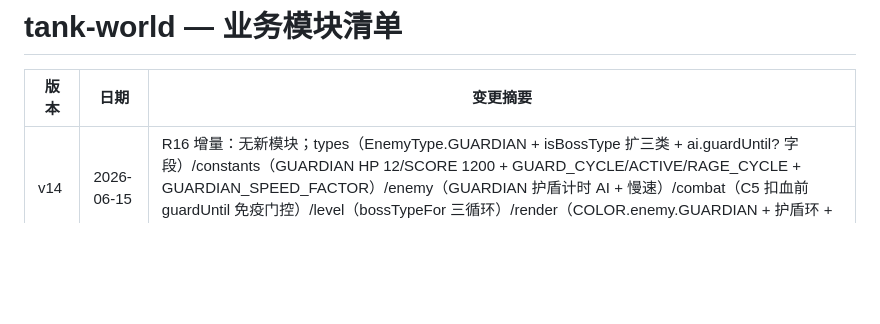
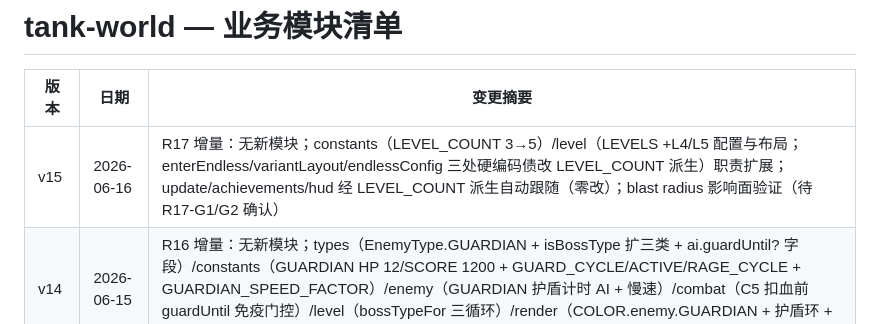
Before and after one commit to Corray/tank-world, a Markdown page: docs/spec/modules.md, the part around the change. GitHub-like rendering; blank space fills up the shorter version.

```diff
--- a/docs/spec/modules.md
+++ b/docs/spec/modules.md
@@ -2,6 +2,7 @@
 
 | 版本 | 日期 | 变更摘要 |
 |------|------|---------|
+| v15 | 2026-06-16 | R17 增量：无新模块；constants（LEVEL_COUNT 3→5）/level（LEVELS +L4/L5 配置与布局；enterEndless/variantLayout/endlessConfig 三处硬编码债改 LEVEL_COUNT 派生）职责扩展；update/achievements/hud 经 LEVEL_COUNT 派生自动跟随（零改）；blast radius 影响面验证（待 R17-G1/G2 确认） |
 | v14 | 2026-06-15 | R16 增量：无新模块；types（EnemyType.GUARDIAN + isBossType 扩三类 + ai.guardUntil? 字段）/constants（GUARDIAN HP 12/SCORE 1200 + GUARD_CYCLE/ACTIVE/RAGE_CYCLE + GUARDIAN_SPEED_FACTOR）/enemy（GUARDIAN 护盾计时 AI + 慢速）/combat（C5 扣血前 guardUntil 免疫门控）/level（bossTypeFor 三循环）/render（COLOR.enemy.GUARDIAN + 护盾环 + HP 条经 isBossType）职责扩展；judge/powerup/storage 零改（待 R16-G1/G2 确认） |
 | v13 | 2026-06-12 | R15 增量：无新模块；types（EnemyType.SUMMONER + isBossType 锚）/constants（SUMMONER HP/SCORE/SUMMON_MS/RAGE + BOSS_HP 10→8）/enemy（SUMMONER 召唤 AI：周期召唤 BASIC+同屏上限+狂暴加速）/level（bossTypeFor 注入选型，loadLevel/applyWave 两处）/render（COLOR.enemy.SUMMONER + HP 条经 isBossType）职责扩展；combat/judge/powerup/storage 零改（召唤兵 fieldClear 涌现）（待 R15-G1/G2 确认） |
 | v12 | 2026-06-12 | audit R14 fix 轮：覆盖性自检段扩展至 F1~F26 / AC-1~95（F-SPEC-39bc / F-ARCH-2016）；combat 依赖列修正（map → 实际六依赖 + combat↔player 运行时互依标注，F-ARCH-608f）；依赖图补 judge 路由与环标注 |
```
Also changed, not shown: docs/prd/2026-06-16-R17-proposal.md (added, +64 -0 lines), docs/spec/consensus.md (+16 -0 lines).
